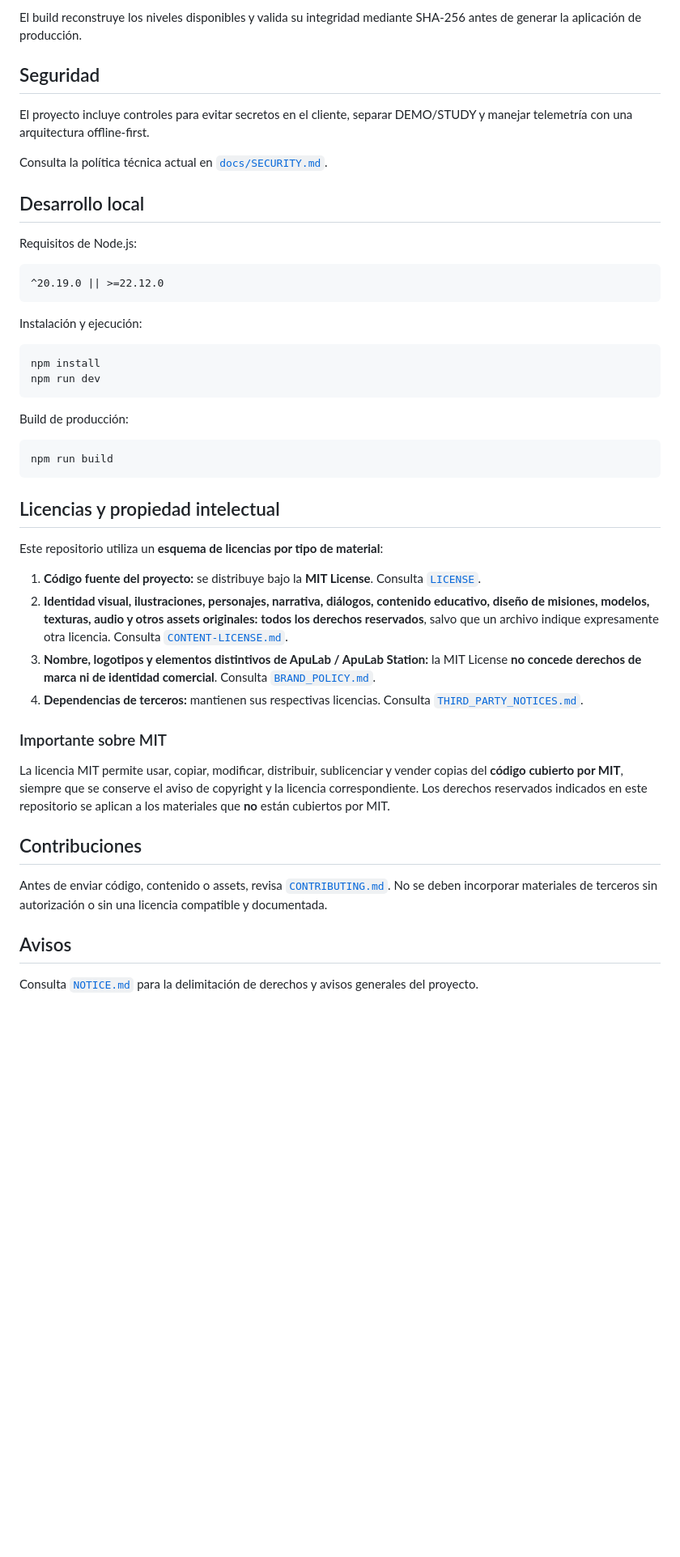
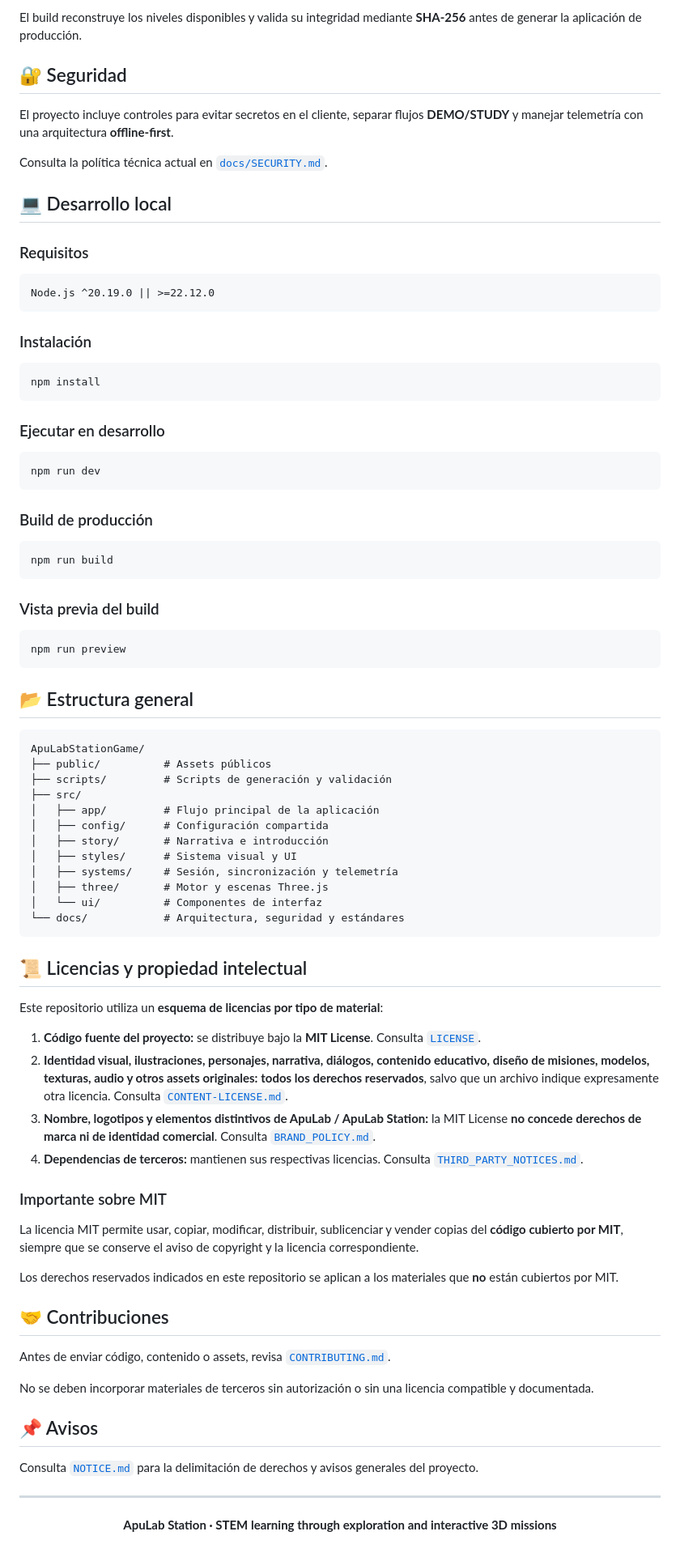
Before and after one commit to Kas01000101/ApuLabStationGame, a Markdown page: README.md, the part around one of its changes. Shown at 81% size. GitHub-like rendering; blank space fills up the shorter version.

Commit message:
docs: redesign README with project badges and status

````diff
--- a/README.md
+++ b/README.md
@@ -45,34 +84,62 @@ Más detalles: [`docs/ARCHITECTURE.md`](docs/ARCHITECTURE.md).
 
-El build reconstruye los niveles disponibles y valida su integridad mediante SHA-256 antes de generar la aplicación de producción.
+El build reconstruye los niveles disponibles y valida su integridad mediante **SHA-256** antes de generar la aplicación de producción.
 
-## Seguridad
+## 🔐 Seguridad
 
-El proyecto incluye controles para evitar secretos en el cliente, separar DEMO/STUDY y manejar telemetría con una arquitectura offline-first.
+El proyecto incluye controles para evitar secretos en el cliente, separar flujos **DEMO/STUDY** y manejar telemetría con una arquitectura **offline-first**.
 
 Consulta la política técnica actual en [`docs/SECURITY.md`](docs/SECURITY.md).
 
-## Desarrollo local
+## 💻 Desarrollo local
 
-Requisitos de Node.js:
+### Requisitos
 
 ```text
-^20.19.0 || >=22.12.0
+Node.js ^20.19.0 || >=22.12.0
 ```
 
-Instalación y ejecución:
+### Instalación
 
 ```bash
 npm install
+```
+
+### Ejecutar en desarrollo
+
+```bash
 npm run dev
 ```
 
-Build de producción:
+### Build de producción
 
 ```bash
 npm run build
 ```
 
-## Licencias y propiedad intelectual
+### Vista previa del build
+
+```bash
+npm run preview
+```
+
+## 📂 Estructura general
+
+```text
+ApuLabStationGame/
+├── public/          # Assets públicos
+├── scripts/         # Scripts de generación y validación
+├── src/
+│   ├── app/         # Flujo principal de la aplicación
+│   ├── config/      # Configuración compartida
+│   ├── story/       # Narrativa e introducción
+│   ├── styles/      # Sistema visual y UI
+│   ├── systems/     # Sesión, sincronización y telemetría
+│   ├── three/       # Motor y escenas Three.js
+│   └── ui/          # Componentes de interfaz
+└── docs/            # Arquitectura, seguridad y estándares
+```
+
+## 📜 Licencias y propiedad intelectual
 
 Este repositorio utiliza un **esquema de licencias por tipo de material**:
 
@@ -83,12 +150,24 @@ Este repositorio utiliza un **esquema de licencias por tipo de material**:
 
 ### Importante sobre MIT
 
-La licencia MIT permite usar, copiar, modificar, distribuir, sublicenciar y vender copias del **código cubierto por MIT**, siempre que se conserve el aviso de copyright y la licencia correspondiente. Los derechos reservados indicados en este repositorio se aplican a los materiales que **no** están cubiertos por MIT.
+La licencia MIT permite usar, copiar, modificar, distribuir, sublicenciar y vender copias del **código cubierto por MIT**, siempre que se conserve el aviso de copyright y la licencia correspondiente.
 
-## Contribuciones
+Los derechos reservados indicados en este repositorio se aplican a los materiales que **no** están cubiertos por MIT.
 
-Antes de enviar código, contenido o assets, revisa [`CONTRIBUTING.md`](CONTRIBUTING.md). No se deben incorporar materiales de terceros sin autorización o sin una licencia compatible y documentada.
+## 🤝 Contribuciones
 
-## Avisos
+Antes de enviar código, contenido o assets, revisa [`CONTRIBUTING.md`](CONTRIBUTING.md).
+
+No se deben incorporar materiales de terceros sin autorización o sin una licencia compatible y documentada.
+
+## 📌 Avisos
 
 Consulta [`NOTICE.md`](NOTICE.md) para la delimitación de derechos y avisos generales del proyecto.
+
+---
+
+<div align="center">
+
+**ApuLab Station · STEM learning through exploration and interactive 3D missions**
+
+</div>
````
Also changed, not shown: other parts of README.md (+52 -13 lines).
